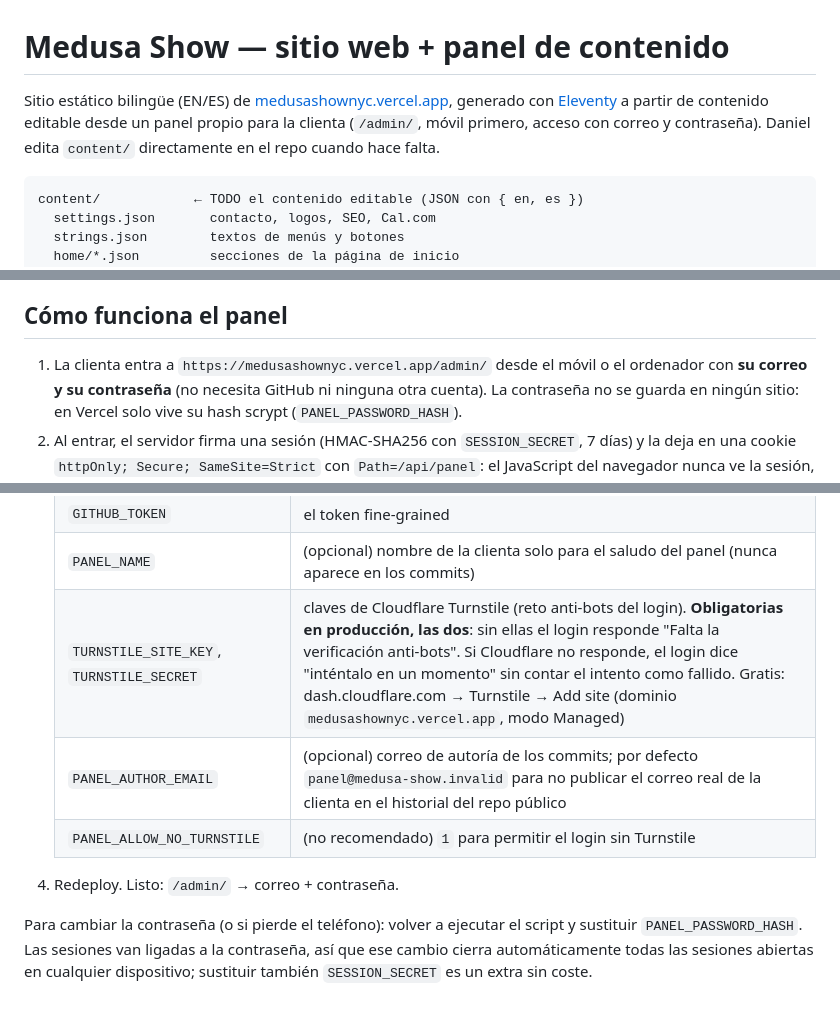
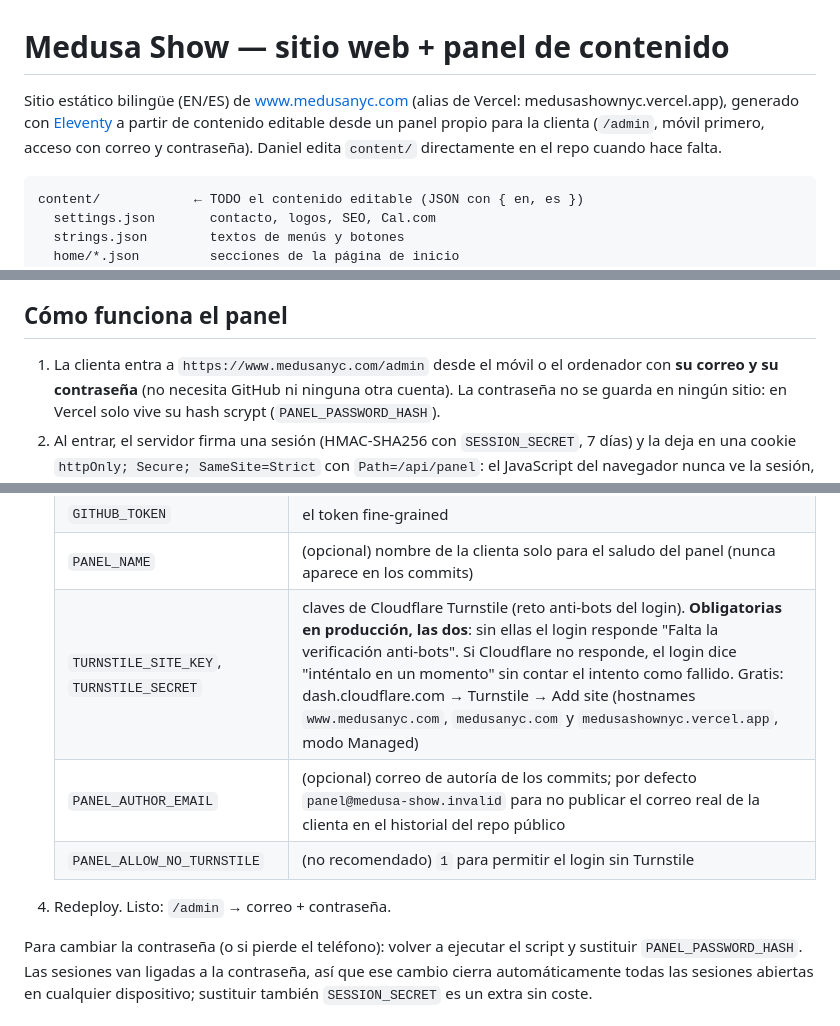
Before and after one commit to medusashownyc/medusashownyc, a Markdown page: README.md, 3 parts joined by grey strips. Rendered like a GitHub page.

Commit message:
chore: dominio real www.medusanyc.com en README y guía del panel
Co-Authored-By: Claude Fable 5.1 <noreply@anthropic.com>

````diff
--- a/README.md
+++ b/README.md
@@ -1,8 +1,8 @@
 # Medusa Show — sitio web + panel de contenido
 
-Sitio estático bilingüe (EN/ES) de [medusashownyc.vercel.app](https://medusashownyc.vercel.app),
+Sitio estático bilingüe (EN/ES) de [www.medusanyc.com](https://www.medusanyc.com) (alias de Vercel: medusashownyc.vercel.app),
 generado con [Eleventy](https://www.11ty.dev/) a partir de contenido editable desde
-un panel propio para la clienta (`/admin/`, móvil primero, acceso con correo y
+un panel propio para la clienta (`/admin`, móvil primero, acceso con correo y
 contraseña). Daniel edita `content/` directamente en el repo cuando hace falta.
 
 ```
@@ -64,7 +64,7 @@ clases; solo cambió de dónde sale el contenido.
 
 ## Cómo funciona el panel
 
-1. La clienta entra a `https://medusashownyc.vercel.app/admin/` desde el móvil o el
+1. La clienta entra a `https://www.medusanyc.com/admin` desde el móvil o el
    ordenador con **su correo y su contraseña** (no necesita GitHub ni ninguna
    otra cuenta). La contraseña no se guarda en ningún sitio: en Vercel solo
    vive su hash scrypt (`PANEL_PASSWORD_HASH`).
@@ -142,11 +142,11 @@ arrastrar los shows en la lista del panel (`reorder: true`).
    | `SESSION_SECRET` | el secreto que imprime el script |
    | `GITHUB_TOKEN` | el token fine-grained |
    | `PANEL_NAME` | (opcional) nombre de la clienta solo para el saludo del panel (nunca aparece en los commits) |
-   | `TURNSTILE_SITE_KEY`, `TURNSTILE_SECRET` | claves de Cloudflare Turnstile (reto anti-bots del login). **Obligatorias en producción, las dos**: sin ellas el login responde "Falta la verificación anti-bots". Si Cloudflare no responde, el login dice "inténtalo en un momento" sin contar el intento como fallido. Gratis: dash.cloudflare.com → Turnstile → Add site (dominio `medusashownyc.vercel.app`, modo Managed) |
+   | `TURNSTILE_SITE_KEY`, `TURNSTILE_SECRET` | claves de Cloudflare Turnstile (reto anti-bots del login). **Obligatorias en producción, las dos**: sin ellas el login responde "Falta la verificación anti-bots". Si Cloudflare no responde, el login dice "inténtalo en un momento" sin contar el intento como fallido. Gratis: dash.cloudflare.com → Turnstile → Add site (hostnames `www.medusanyc.com`, `medusanyc.com` y `medusashownyc.vercel.app`, modo Managed) |
    | `PANEL_AUTHOR_EMAIL` | (opcional) correo de autoría de los commits; por defecto `panel@medusa-show.invalid` para no publicar el correo real de la clienta en el historial del repo público |
    | `PANEL_ALLOW_NO_TURNSTILE` | (no recomendado) `1` para permitir el login sin Turnstile |
 
-4. Redeploy. Listo: `/admin/` → correo + contraseña.
+4. Redeploy. Listo: `/admin` → correo + contraseña.
 
 Para cambiar la contraseña (o si pierde el teléfono): volver a ejecutar el
 script y sustituir `PANEL_PASSWORD_HASH`. Las sesiones van ligadas a la
````
Also changed, not shown: other parts of README.md (+1 -1 lines), docs/GUIA-CMS.md (+1 -1 lines).
